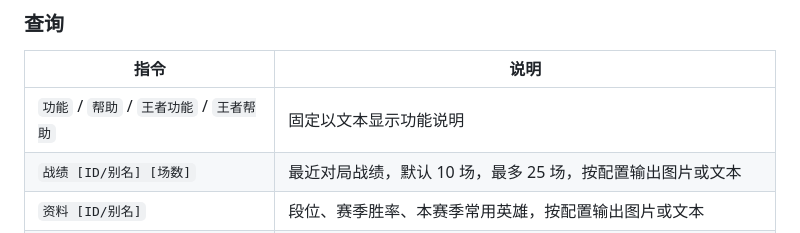
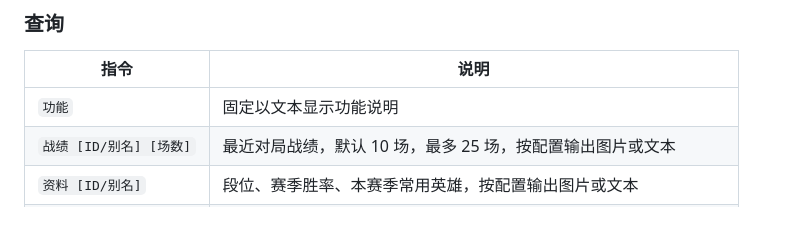
Before and after one commit to qsc20001102/astrbot_plugin_gok, a Markdown page: README.md, the part around the change. GitHub-like rendering.

Commit message:
说明调整

```diff
--- a/README.md
+++ b/README.md
@@ -51,7 +51,7 @@
 
 | 指令 | 说明 |
 | --- | --- |
-| `功能` / `帮助` / `王者功能` / `王者帮助` | 固定以文本显示功能说明 |
+| `功能` | 固定以文本显示功能说明 |
 | `战绩 [ID/别名] [场数]` | 最近对局战绩，默认 10 场，最多 25 场，按配置输出图片或文本 |
 | `资料 [ID/别名]` | 段位、赛季胜率、本赛季常用英雄，按配置输出图片或文本 |
 | `对局 [ID/别名] [序号]` | 第 N 场对局的十人详情与出装，序号从 1 开始，按配置输出图片或文本 |
```
